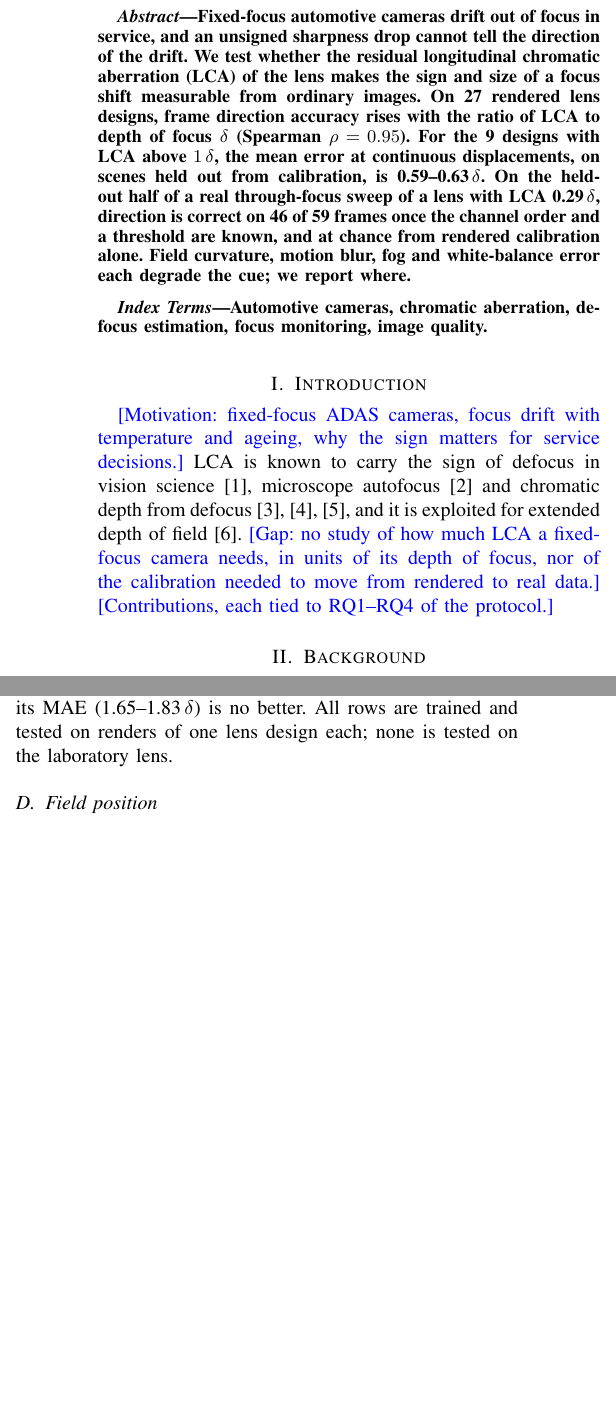
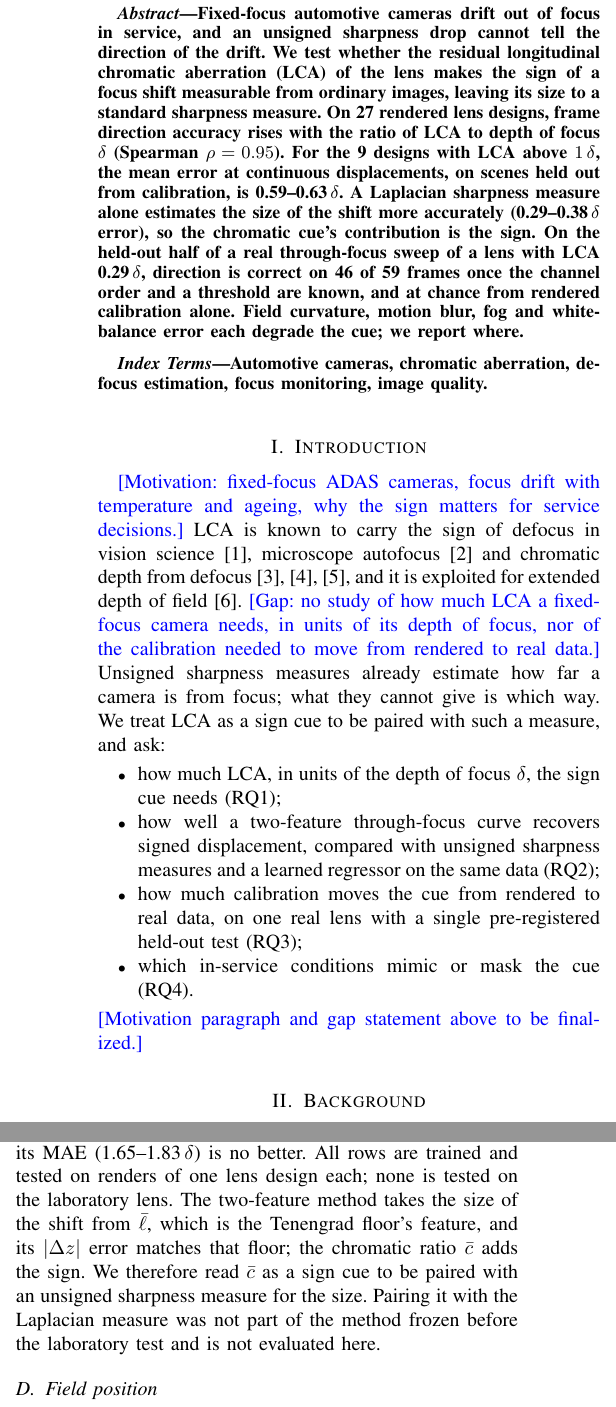
Before and after one commit to briandeegan82/signed-defocus, a LaTeX paper (paper/ojvt/main.tex): two parts of the columns of pages 1 and 2 of 5, joined at a grey line, cut so that both start at the same text, the shorter picture padded with empty space. Compiled offline with pdfLaTeX; a missing font is replaced by an installed copy or a similar font; a LaTeX package or settings file that is missing is left out.

Commit message:
Paper: frame the chromatic cue as a sign cue paired with an unsigned sharpness measure
Co-Authored-By: Devin AI <158243242+devin-ai-integration[bot]@users.noreply.github.com>

```diff
--- a/paper/ojvt/main.tex
+++ b/paper/ojvt/main.tex
@@ -16,9 +16,10 @@
 
 \begin{abstract}
 Fixed-focus automotive cameras drift out of focus in service, and an unsigned sharpness drop cannot tell the direction of the drift.
-We test whether the residual longitudinal chromatic aberration (LCA) of the lens makes the sign and size of a focus shift measurable from ordinary images.
+We test whether the residual longitudinal chromatic aberration (LCA) of the lens makes the sign of a focus shift measurable from ordinary images, leaving its size to a standard sharpness measure.
 On \MthreeNlenses{} rendered lens designs, frame direction accuracy rises with the ratio of LCA to depth of focus $\delta$ (Spearman $\rho=\MthreeRho$).
 For the \MthreeGateBN{} designs with LCA above $1\,\delta$, the mean error at continuous displacements, on scenes held out from calibration, is \MthreeGateBMaeMin--\MthreeGateBMaeMax\,$\delta$.
+A Laplacian sharpness measure alone estimates the size of the shift more accurately (\RefLapAbsMin--\RefLapAbsMax\,$\delta$ error), so the chromatic cue's contribution is the sign.
 On the held-out half of a real through-focus sweep of a lens with LCA \LabLcaDelta\,$\delta$, direction is correct on \LabTestCalOk{} of \LabTestCalN{} frames once the channel order and a threshold are known, and at chance from rendered calibration alone.
 Field curvature, motion blur, fog and white-balance error each degrade the cue; we report where.
 \end{abstract}
@@ -31,7 +32,14 @@ Automotive cameras, chromatic aberration, defocus estimation, focus monitoring,
 \note{Motivation: fixed-focus ADAS cameras, focus drift with temperature and ageing, why the sign matters for service decisions.}
 LCA is known to carry the sign of defocus in vision science \cite{kruger1986stimuli}, microscope autofocus \cite{fuller2011microscope} and chromatic depth from defocus \cite{garcia2000chromatic,trouve2013passive,chakrabarti2012depth}, and it is exploited for extended depth of field \cite{guichard2009edof}.
 \note{Gap: no study of how much LCA a fixed-focus camera needs, in units of its depth of focus, nor of the calibration needed to move from rendered to real data.}
-\note{Contributions, each tied to RQ1--RQ4 of the protocol.}
+Unsigned sharpness measures already estimate how far a camera is from focus; what they cannot give is which way. We treat LCA as a sign cue to be paired with such a measure, and ask:
+\begin{itemize}
+\item how much LCA, in units of the depth of focus $\delta$, the sign cue needs (RQ1);
+\item how well a two-feature through-focus curve recovers signed displacement, compared with unsigned sharpness measures and a learned regressor on the same data (RQ2);
+\item how much calibration moves the cue from rendered to real data, on one real lens with a single pre-registered held-out test (RQ3);
+\item which in-service conditions mimic or mask the cue (RQ4).
+\end{itemize}
+\note{Motivation paragraph and gap statement above to be finalized.}
 
 \section{Background}
 We define the displacement $\Delta z$ as the sensor offset from the best-focus plane of the channel-mean MTF at 0.25 cycles/pixel, positive away from the lens, and the depth of focus as
@@ -82,6 +90,7 @@ For the \RefGateBN{} designs with LCA above $1\,\delta$, the learned regressor's
 For the magnitude $|\Delta z|$ alone, the Laplacian floor (\RefLapAbsMin--\RefLapAbsMax\,$\delta$) is more accurate than the two-feature method (\RefPhysAbsMin--\RefPhysAbsMax\,$\delta$); the Tenengrad floor is \RefTenAbsMin--\RefTenAbsMax\,$\delta$.
 At $0.25\,\delta$ the learned regressor's direction accuracy is \RefQuarterLearnDirMin--\RefQuarterLearnDirMax{}, but its MAE (\RefQuarterLearnMaeMin--\RefQuarterLearnMaeMax\,$\delta$) is no better.
 All rows are trained and tested on renders of one lens design each; none is tested on the laboratory lens.
+The two-feature method takes the size of the shift from $\bar\ell$, which is the Tenengrad floor's feature, and its $|\Delta z|$ error matches that floor; the chromatic ratio $\bar c$ adds the sign. We therefore read $\bar c$ as a sign cue to be paired with an unsigned sharpness measure for the size. Pairing it with the Laplacian measure was not part of the method frozen before the laboratory test and is not evaluated here.
 \input{../reference_table.tex}
 
 \subsection{Field position}
```
Also changed, not shown: paper/ojvt/main.tex (6 more changed lines).
